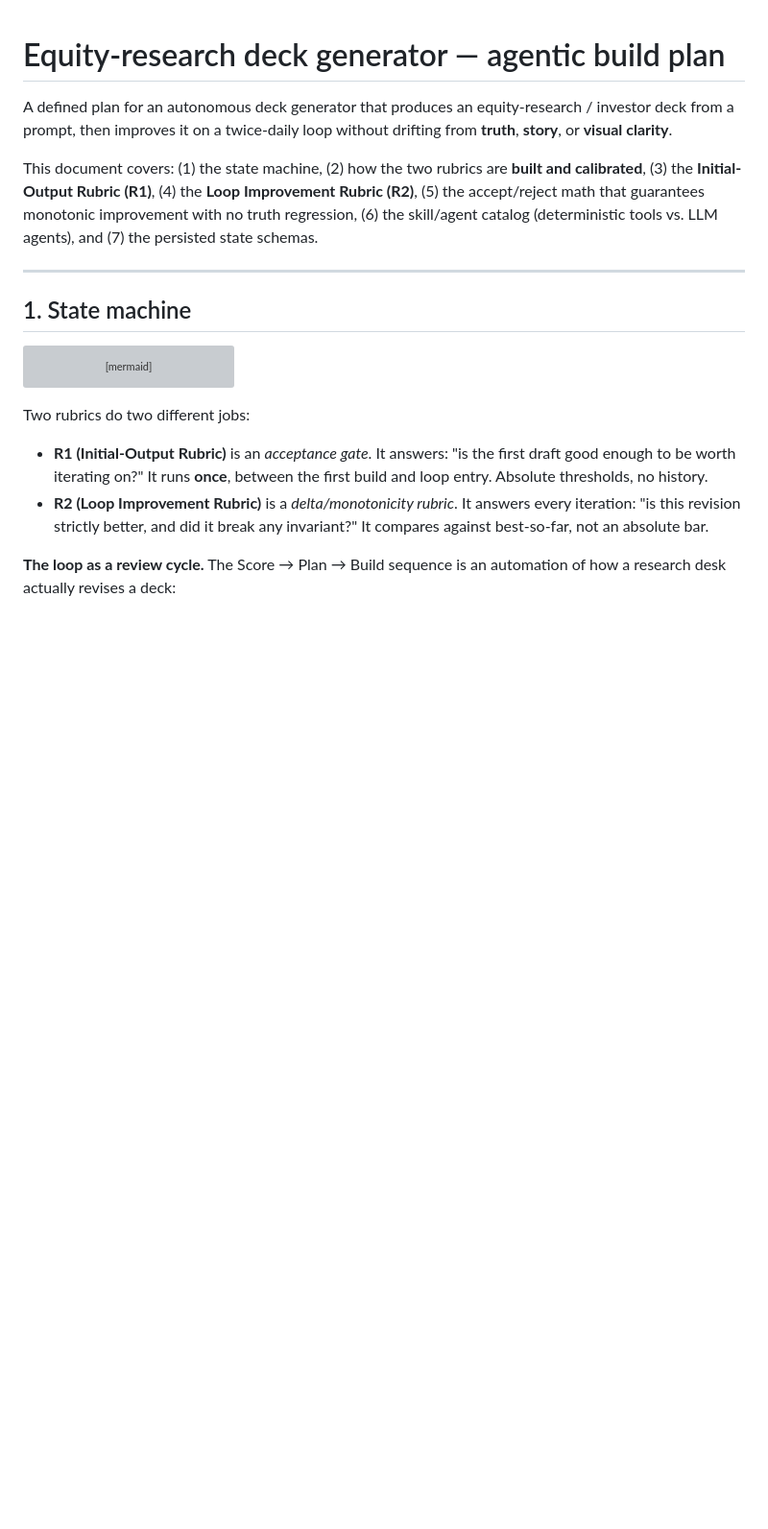
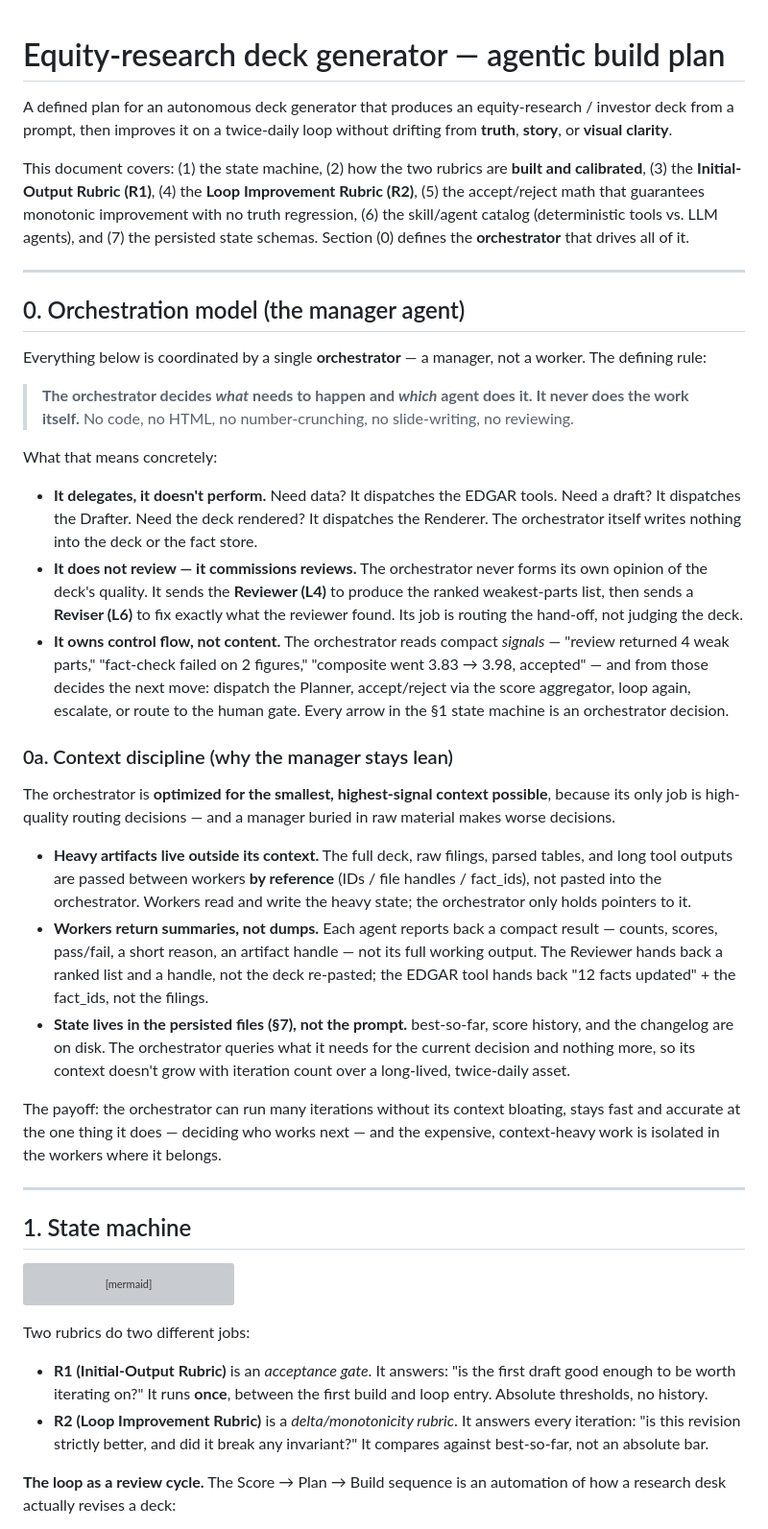
Before and after one commit to cartershannon000-create/Carter-Shannon-Resume, a Markdown page: docs/deck-loop-spec.md, the part around one of its changes. Shown at 96% size. GitHub-like rendering; blank space fills up the shorter version; grey boxes are pictures that could not be loaded.

Commit message:
Add §0 orchestration model: manager agent that delegates only, with context discipline

```diff
--- a/docs/deck-loop-spec.md
+++ b/docs/deck-loop-spec.md
@@ -10,6 +10,62 @@ This document covers: (1) the state machine, (2) how the two rubrics are
 **Loop Improvement Rubric (R2)**, (5) the accept/reject math that guarantees
 monotonic improvement with no truth regression, (6) the skill/agent catalog
 (deterministic tools vs. LLM agents), and (7) the persisted state schemas.
+Section (0) defines the **orchestrator** that drives all of it.
+
+---
+
+## 0. Orchestration model (the manager agent)
+
+Everything below is coordinated by a single **orchestrator** — a manager, not
+a worker. The defining rule:
+
+> **The orchestrator decides *what* needs to happen and *which* agent does it.
+> It never does the work itself.** No code, no HTML, no number-crunching, no
+> slide-writing, no reviewing.
+
+What that means concretely:
+
+- **It delegates, it doesn't perform.** Need data? It dispatches the EDGAR
+  tools. Need a draft? It dispatches the Drafter. Need the deck rendered? It
+  dispatches the Renderer. The orchestrator itself writes nothing into the
+  deck or the fact store.
+- **It does not review — it commissions reviews.** The orchestrator never
+  forms its own opinion of the deck's quality. It sends the **Reviewer (L4)**
+  to produce the ranked weakest-parts list, then sends a **Reviser (L6)** to
+  fix exactly what the reviewer found. Its job is routing the hand-off, not
+  judging the deck.
+- **It owns control flow, not content.** The orchestrator reads compact
+  *signals* — "review returned 4 weak parts," "fact-check failed on 2
+  figures," "composite went 3.83 → 3.98, accepted" — and from those decides
+  the next move: dispatch the Planner, accept/reject via the score aggregator,
+  loop again, escalate, or route to the human gate. Every arrow in the §1
+  state machine is an orchestrator decision.
+
+### 0a. Context discipline (why the manager stays lean)
+
+The orchestrator is **optimized for the smallest, highest-signal context
+possible**, because its only job is high-quality routing decisions — and a
+manager buried in raw material makes worse decisions.
+
+- **Heavy artifacts live outside its context.** The full deck, raw filings,
+  parsed tables, and long tool outputs are passed between workers **by
+  reference** (IDs / file handles / fact_ids), not pasted into the
+  orchestrator. Workers read and write the heavy state; the orchestrator only
+  holds pointers to it.
+- **Workers return summaries, not dumps.** Each agent reports back a compact
+  result — counts, scores, pass/fail, a short reason, an artifact handle — not
+  its full working output. The Reviewer hands back a ranked list and a handle,
+  not the deck re-pasted; the EDGAR tool hands back "12 facts updated" + the
+  fact_ids, not the filings.
+- **State lives in the persisted files (§7), not the prompt.** best-so-far,
+  score history, and the changelog are on disk. The orchestrator queries what
+  it needs for the current decision and nothing more, so its context doesn't
+  grow with iteration count over a long-lived, twice-daily asset.
+
+The payoff: the orchestrator can run many iterations without its context
+bloating, stays fast and accurate at the one thing it does — deciding who
+works next — and the expensive, context-heavy work is isolated in the workers
+where it belongs.
 
 ---
 
```
Also changed, not shown: other parts of docs/deck-loop-spec.md (+8 -1 lines).
